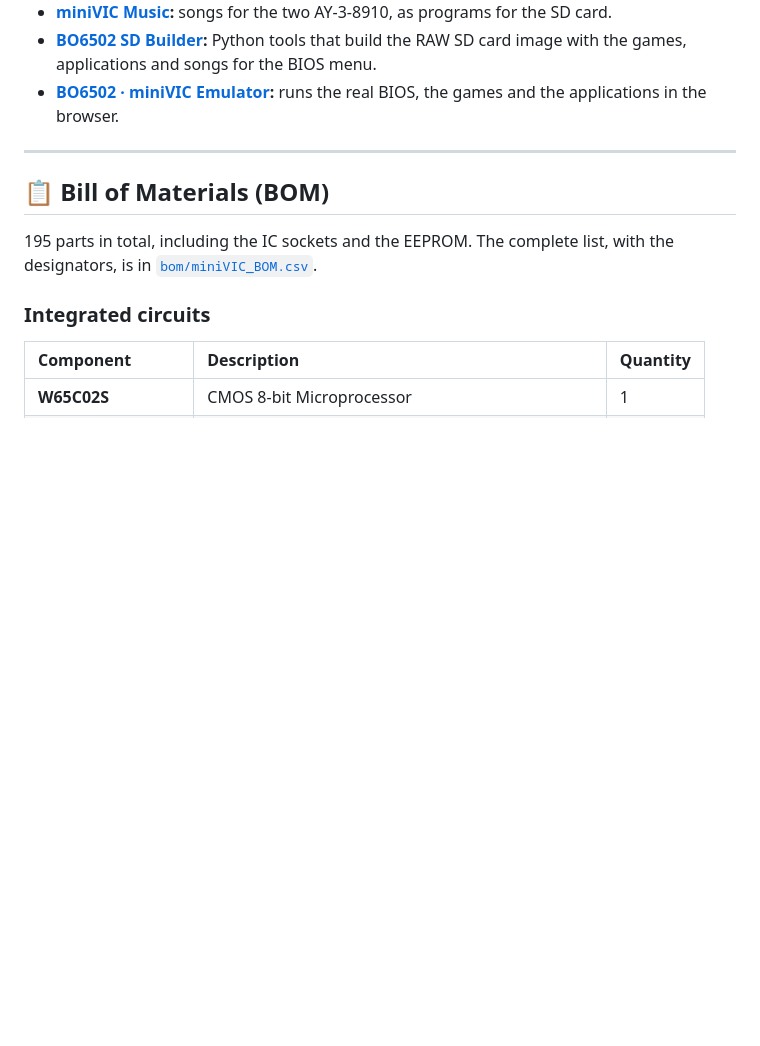
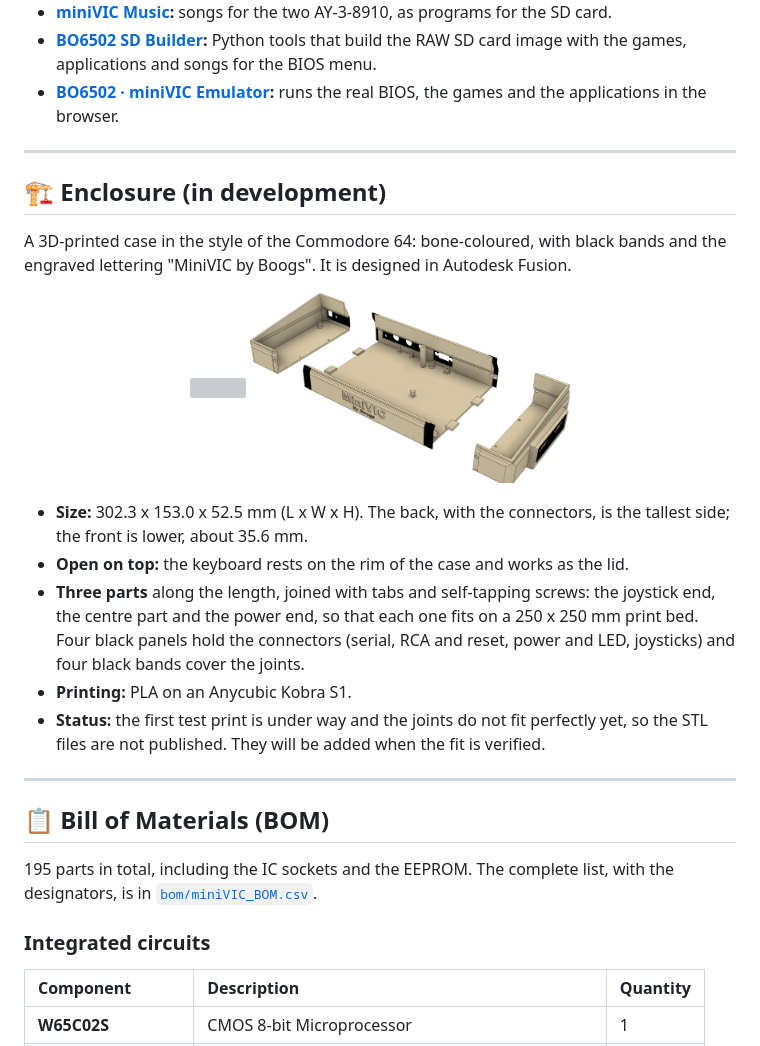
Before and after one commit to Boogs77/miniVIC_65c02, a Markdown page: README.md, the part around the change. Rendered like a GitHub page; pictures changed too: gallery/miniVIC_case_parts.png (added); blank space fills up the shorter version; grey boxes are pictures that could not be loaded.

Commit message:
README: enclosure section (in development) with renders
Co-Authored-By: Claude Sonnet 5.5 <noreply@anthropic.com>

```diff
--- a/README.md
+++ b/README.md
@@ -210,6 +210,23 @@ The screen edition has cream paper and colour pictures, the print edition white
 
 ---
 
+## 🏗️ Enclosure (in development)
+
+A 3D-printed case in the style of the Commodore 64: bone-coloured, with black bands and the engraved lettering "MiniVIC by Boogs". It is designed in Autodesk Fusion.
+
+<p align="center">
+  <img src="gallery/miniVIC_case_iso.png" width="45%" />
+  <img src="gallery/miniVIC_case_parts.png" width="45%" />
+</p>
+
+* **Size:** 302.3 x 153.0 x 52.5 mm (L x W x H). The back, with the connectors, is the tallest side; the front is lower, about 35.6 mm.
+* **Open on top:** the keyboard rests on the rim of the case and works as the lid.
+* **Three parts** along the length, joined with tabs and self-tapping screws: the joystick end, the centre part and the power end, so that each one fits on a 250 x 250 mm print bed. Four black panels hold the connectors (serial, RCA and reset, power and LED, joysticks) and four black bands cover the joints.
+* **Printing:** PLA on an Anycubic Kobra S1.
+* **Status:** the first test print is under way and the joints do not fit perfectly yet, so the STL files are not published. They will be added when the fit is verified.
+
+---
+
 ## 📋 Bill of Materials (BOM)
 
 195 parts in total, including the IC sockets and the EEPROM. The complete list, with the designators, is in [`bom/miniVIC_BOM.csv`](bom/miniVIC_BOM.csv).
```
Also changed, not shown: 1 other file.
